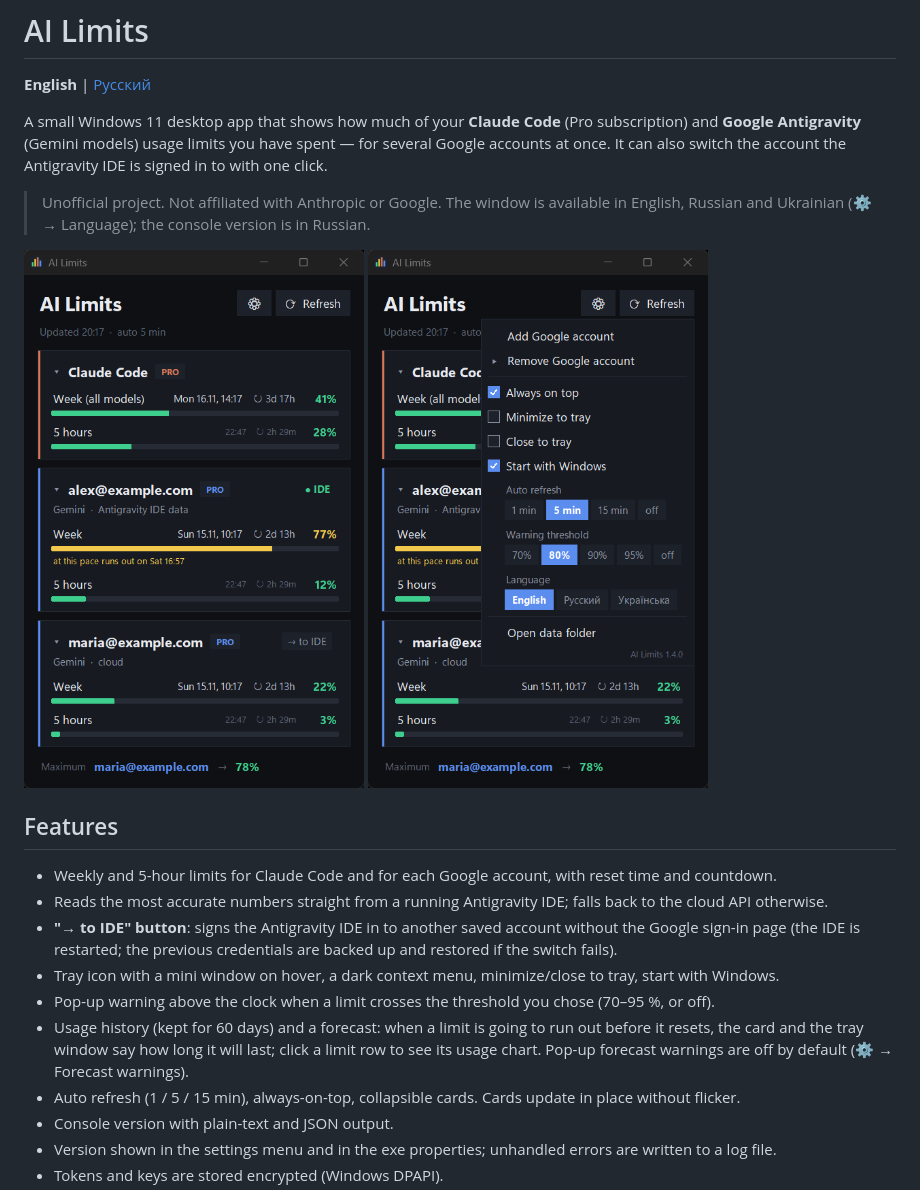
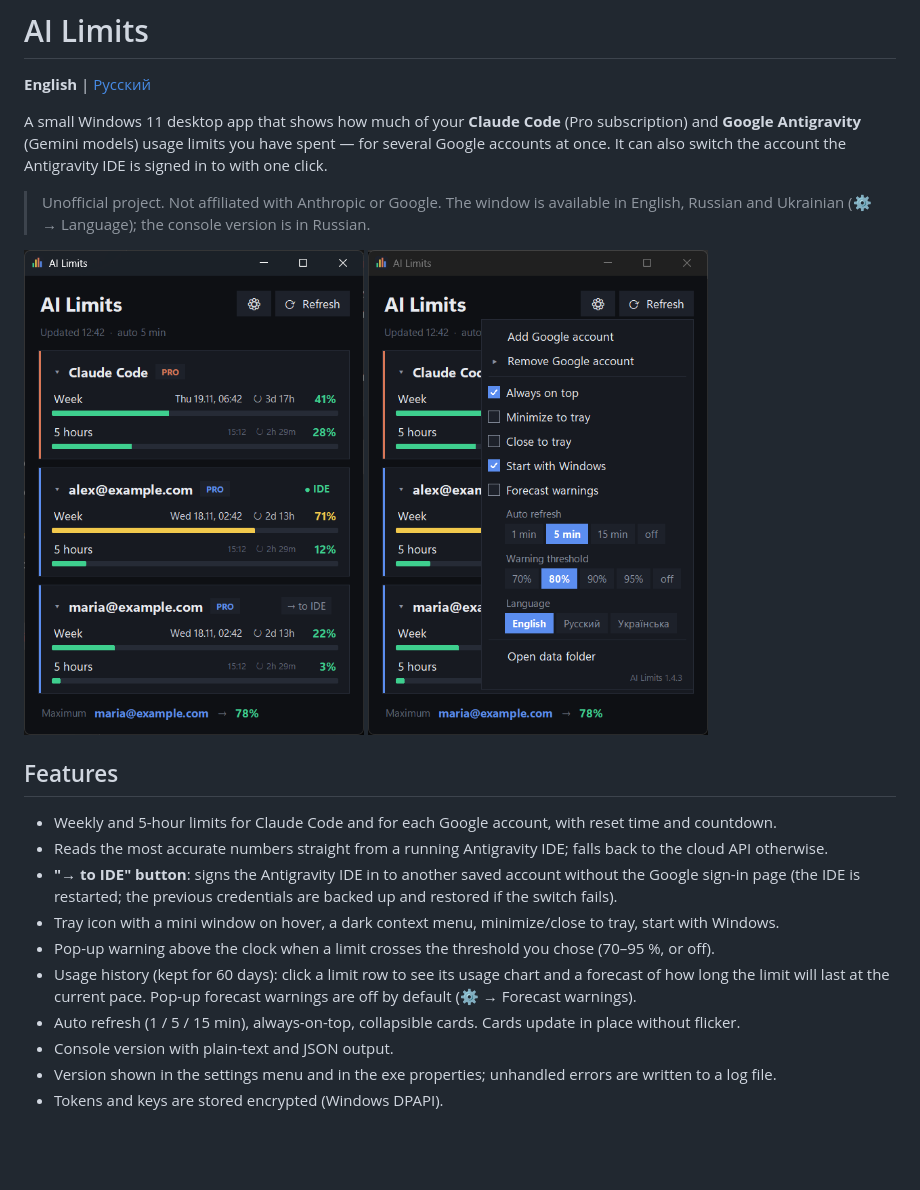
Before and after one commit to Biz2k/AI-Limits, a Markdown page: README.md, the part around the change. GitHub-like rendering; pictures changed too: docs/screenshot-main.png, docs/screenshot-settings.png; blank space fills up the shorter version.

Commit message:
AI Limits 1.4.3: move forecast to chart window, remove source line, fix idle gap rendering on chart

```diff
--- a/README.md
+++ b/README.md
@@ -22,9 +22,8 @@ It can also switch the account the Antigravity IDE is signed in to with one clic
   (the IDE is restarted; the previous credentials are backed up and restored if the switch fails).
 - Tray icon with a mini window on hover, a dark context menu, minimize/close to tray, start with Windows.
 - Pop-up warning above the clock when a limit crosses the threshold you chose (70–95 %, or off).
-- Usage history (kept for 60 days) and a forecast: when a limit is going to run out before it resets, the card
-  and the tray window say how long it will last; click a limit row to see its usage chart. Pop-up forecast
-  warnings are off by default (⚙ → Forecast warnings).
+- Usage history (kept for 60 days): click a limit row to see its usage chart and a forecast of how long the limit
+  will last at the current pace. Pop-up forecast warnings are off by default (⚙ → Forecast warnings).
 - Auto refresh (1 / 5 / 15 min), always-on-top, collapsible cards. Cards update in place without flicker.
 - Console version with plain-text and JSON output.
 - Version shown in the settings menu and in the exe properties; unhandled errors are written to a log file.
```
Also changed, not shown: README.ru.md (+3 -3 lines), 9 other files.
